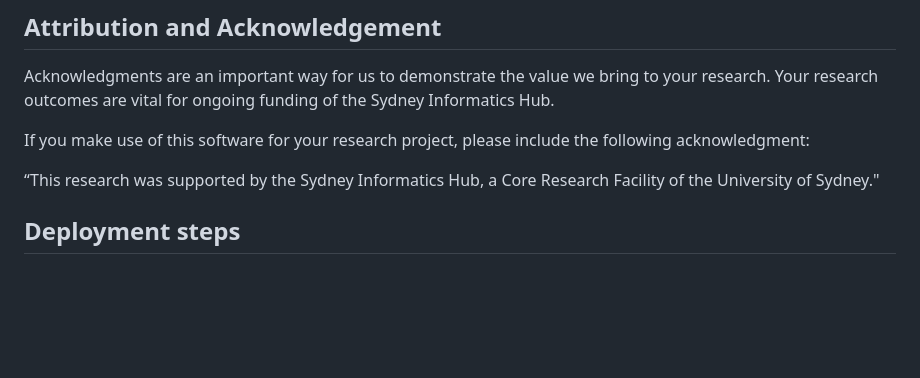
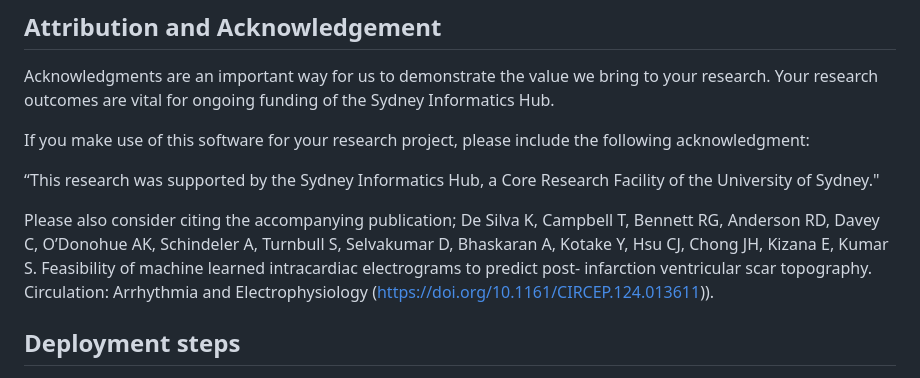
Before and after one commit to Sydney-Informatics-Hub/PIPE-4779-Intracardiac-Electrograms, a Markdown page: README.md, the part around the change. Drawn GitHub-style; blank space fills up the shorter version.

```diff
--- a/README.md
+++ b/README.md
@@ -18,6 +18,10 @@ Acknowledgments are an important way for us to demonstrate the value we bring to
 If you make use of this software for your research project, please include the following acknowledgment:
 
 “This research was supported by the Sydney Informatics Hub, a Core Research Facility of the University of Sydney."
+
+Please also consider citing the accompanying publication;
+De Silva K, Campbell T, Bennett RG, Anderson RD, Davey C, O’Donohue AK, Schindeler A, Turnbull S, Selvakumar D, Bhaskaran A, Kotake Y, Hsu CJ, Chong JH, Kizana E, Kumar S. Feasibility of machine learned intracardiac electrograms to predict post- infarction ventricular scar topography. Circulation: Arrhythmia and Electrophysiology (https://doi.org/10.1161/CIRCEP.124.013611)).
+
 
 ## Deployment steps
 
```
